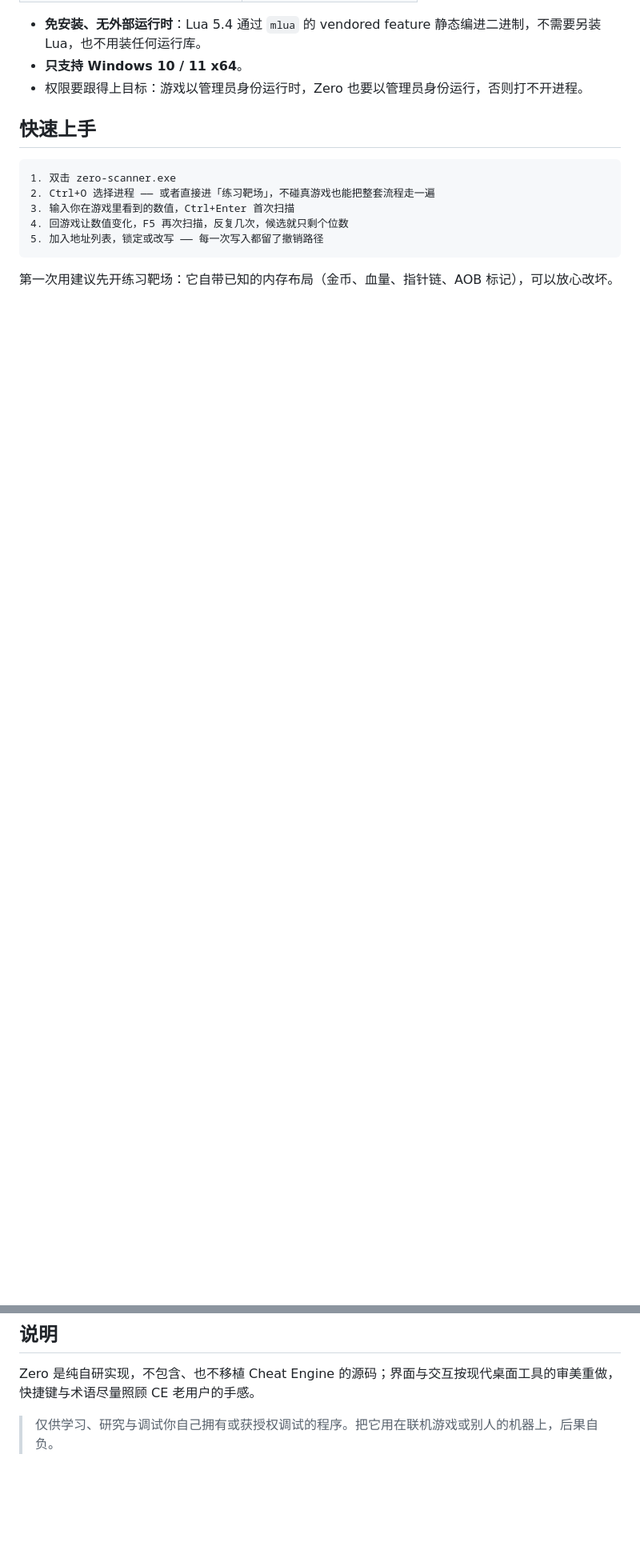
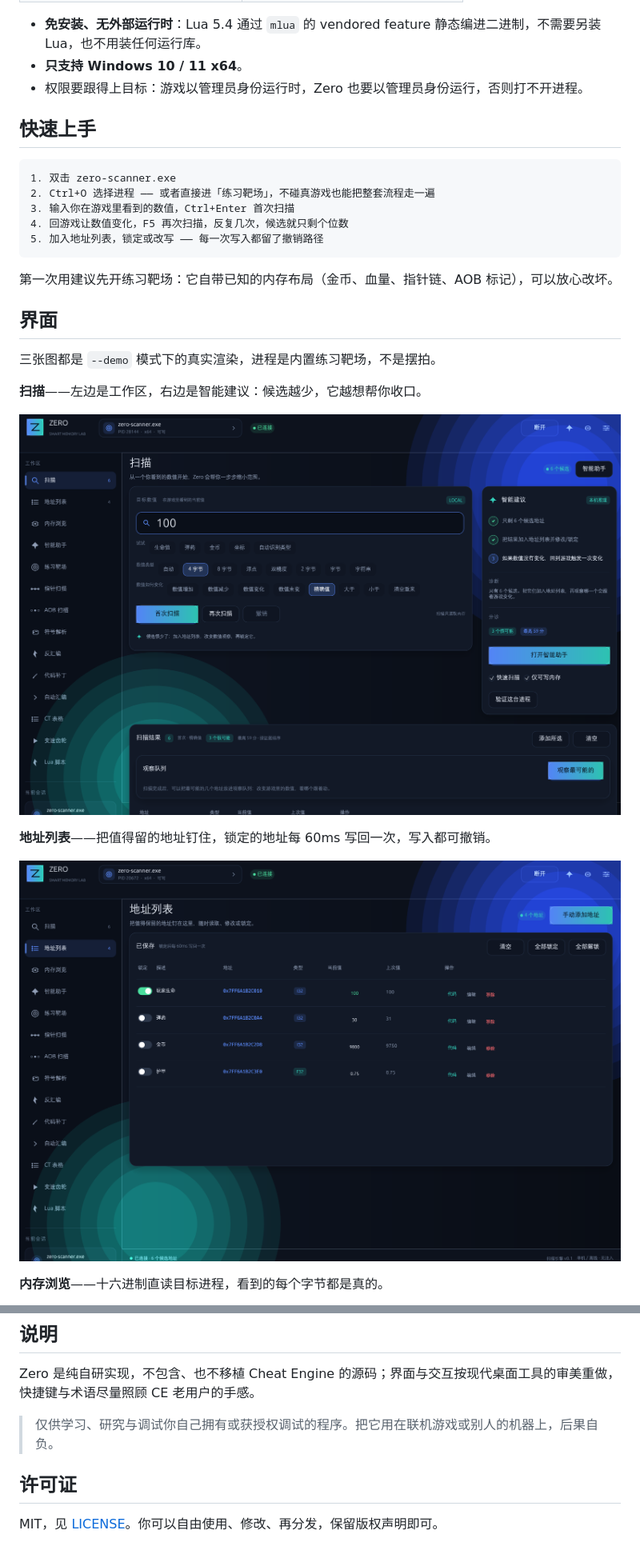
Before and after one commit to highho/zero-scanner, a Markdown page: README.md, 2 parts joined by grey strips. Shown at 80% size. GitHub-like rendering; pictures changed too: docs/list.png (added), docs/scan.png (added); blank space fills up the shorter version.

Commit message:
docs: add UI screenshots and MIT license

````diff
--- a/README.md
+++ b/README.md
@@ -42,3 +43,18 @@
 ```
 
 第一次用建议先开练习靶场：它自带已知的内存布局（金币、血量、指针链、AOB 标记），可以放心改坏。
+
+## 界面
+
+三张图都是 `--demo` 模式下的真实渲染，进程是内置练习靶场，不是摆拍。
+
+**扫描**——左边是工作区，右边是智能建议：候选越少，它越想帮你收口。
+
+![扫描页](docs/scan.png)
+
+**地址列表**——把值得留的地址钉住，锁定的地址每 60ms 写回一次，写入都可撤销。
+
+![地址列表](docs/list.png)
+
+**内存浏览**——十六进制直读目标进程，看到的每个字节都是真的。
+
@@ -295,3 +312,7 @@ zero-scanner.exe --e2e <pid> e2e_target.info
 Zero 是纯自研实现，不包含、也不移植 Cheat Engine 的源码；界面与交互按现代桌面工具的审美重做，快捷键与术语尽量照顾 CE 老用户的手感。
 
 > 仅供学习、研究与调试你自己拥有或获授权调试的程序。把它用在联机游戏或别人的机器上，后果自负。
+
+## 许可证
+
+MIT，见 [LICENSE](LICENSE)。你可以自由使用、修改、再分发，保留版权声明即可。
````
Also changed, not shown: other parts of README.md (+4 -2 lines), docs/memory.png (added), 1 other file.
